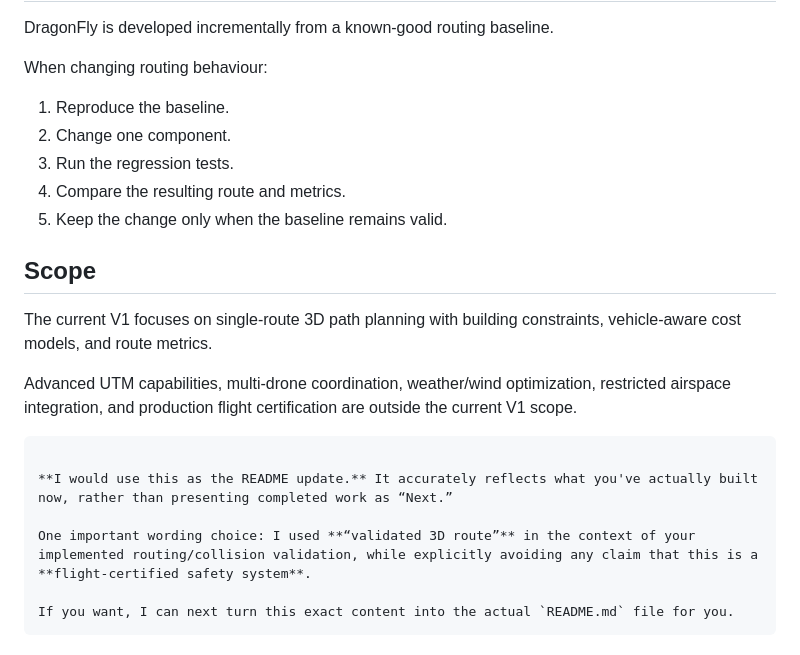
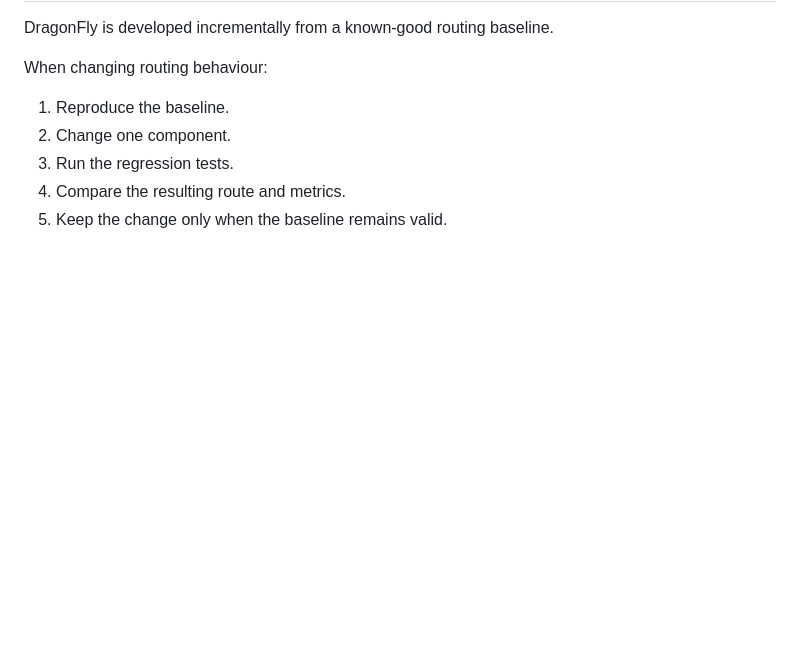
Before and after one commit to nitin-khandagale/dragon_fly_routing_engine, a Markdown page: README.md, the part around the change. Drawn GitHub-style; blank space fills up the shorter version.

````diff
--- a/README.md
+++ b/README.md
@@ -358,21 +358,3 @@ When changing routing behaviour:
 3. Run the regression tests.
 4. Compare the resulting route and metrics.
 5. Keep the change only when the baseline remains valid.
-
-## Scope
-
-The current V1 focuses on single-route 3D path planning with building
-constraints, vehicle-aware cost models, and route metrics.
-
-Advanced UTM capabilities, multi-drone coordination, weather/wind
-optimization, restricted airspace integration, and production flight
-certification are outside the current V1 scope.
-
-```
-
-**I would use this as the README update.** It accurately reflects what you've actually built now, rather than presenting completed work as “Next.”
-
-One important wording choice: I used **“validated 3D route”** in the context of your implemented routing/collision validation, while explicitly avoiding any claim that this is a **flight-certified safety system**.
-
-If you want, I can next turn this exact content into the actual `README.md` file for you.
-```
````
